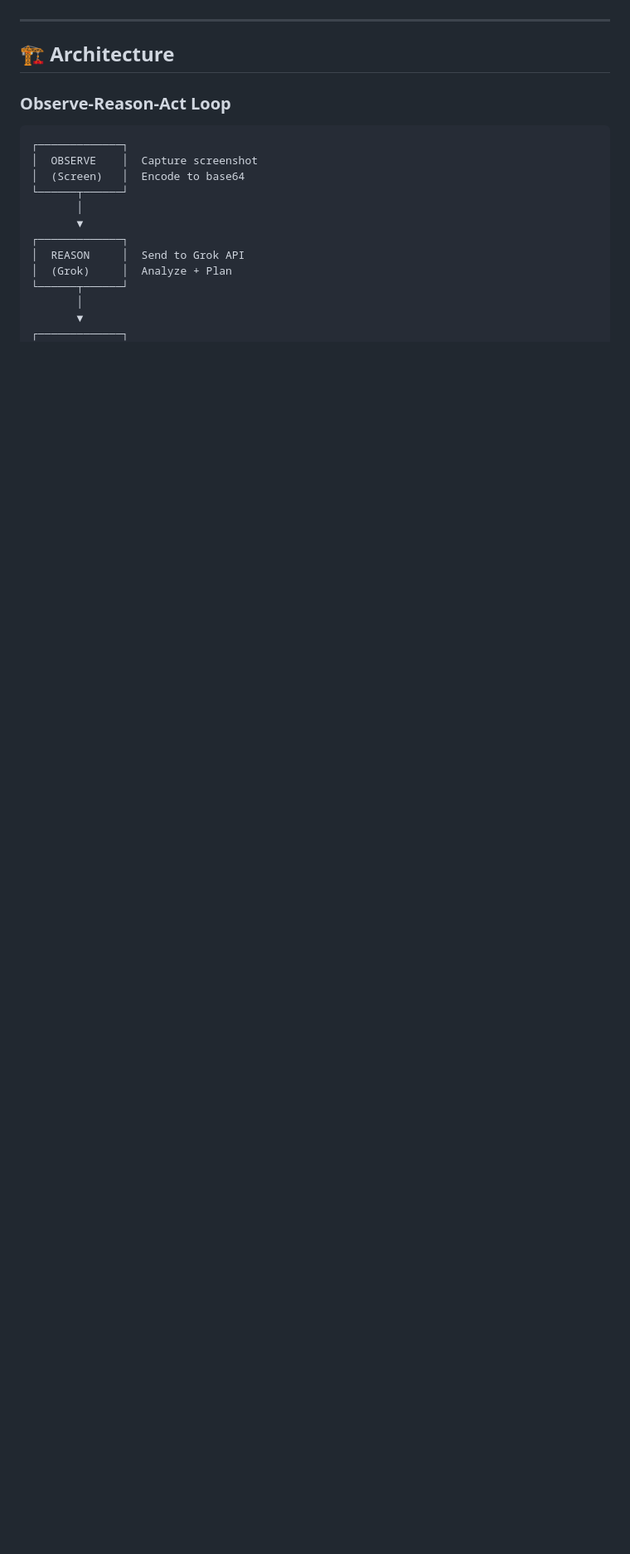
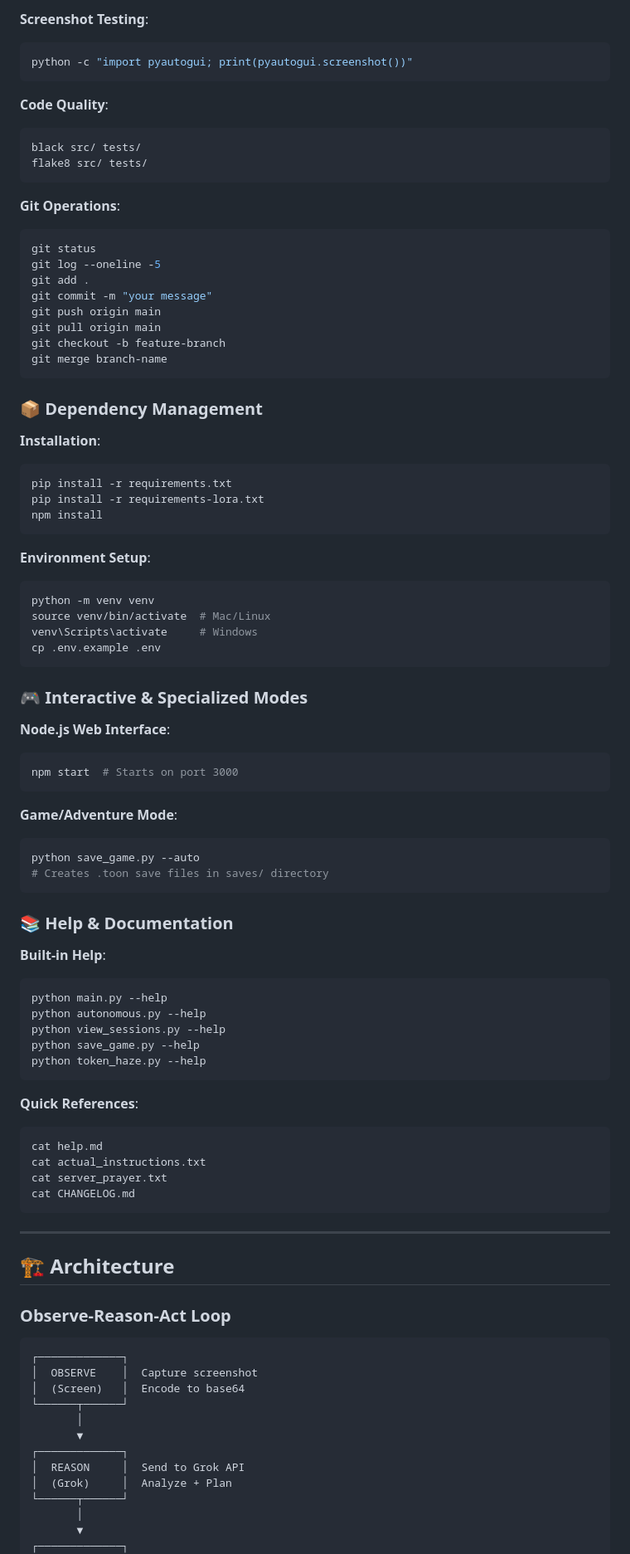
Before and after one commit to zejzl/grokputer, a Markdown page: README.md, the part around one of its changes. Shown at 83% size. GitHub-like rendering; blank space fills up the shorter version.

````diff
--- a/README.md
+++ b/README.md
@@ -400,3 +557,74 @@ logs/session_20251106_143052/
+**Screenshot Testing**:
+```bash
+python -c "import pyautogui; print(pyautogui.screenshot())"
+```
+
+**Code Quality**:
+```bash
+black src/ tests/
+flake8 src/ tests/
+```
+
+**Git Operations**:
+```bash
+git status
+git log --oneline -5
+git add .
+git commit -m "your message"
+git push origin main
+git pull origin main
+git checkout -b feature-branch
+git merge branch-name
+```
+
+### 📦 Dependency Management
+
+**Installation**:
+```bash
+pip install -r requirements.txt
+pip install -r requirements-lora.txt
+npm install
+```
+
+**Environment Setup**:
+```bash
+python -m venv venv
+source venv/bin/activate  # Mac/Linux
+venv\Scripts\activate     # Windows
+cp .env.example .env
+```
+
+### 🎮 Interactive & Specialized Modes
+
+**Node.js Web Interface**:
+```bash
+npm start  # Starts on port 3000
+```
+
+**Game/Adventure Mode**:
+```bash
+python save_game.py --auto
+# Creates .toon save files in saves/ directory
+```
+
+### 📚 Help & Documentation
+
+**Built-in Help**:
+```bash
+python main.py --help
+python autonomous.py --help
+python view_sessions.py --help
+python save_game.py --help
+python token_haze.py --help
+```
+
+**Quick References**:
+```bash
+cat help.md
+cat actual_instructions.txt
+cat server_prayer.txt
+cat CHANGELOG.md
+```
 
 ---
 
````
Also changed, not shown: other parts of README.md (+157 -0 lines).
